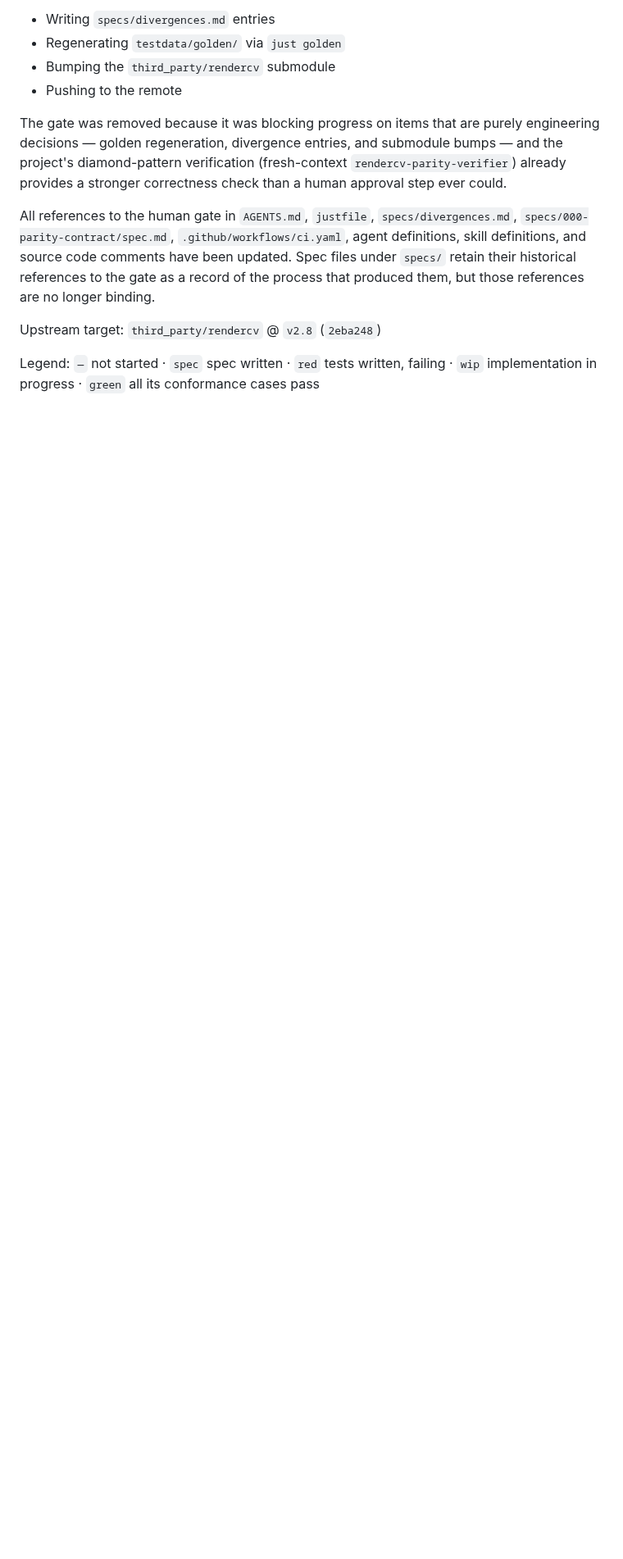
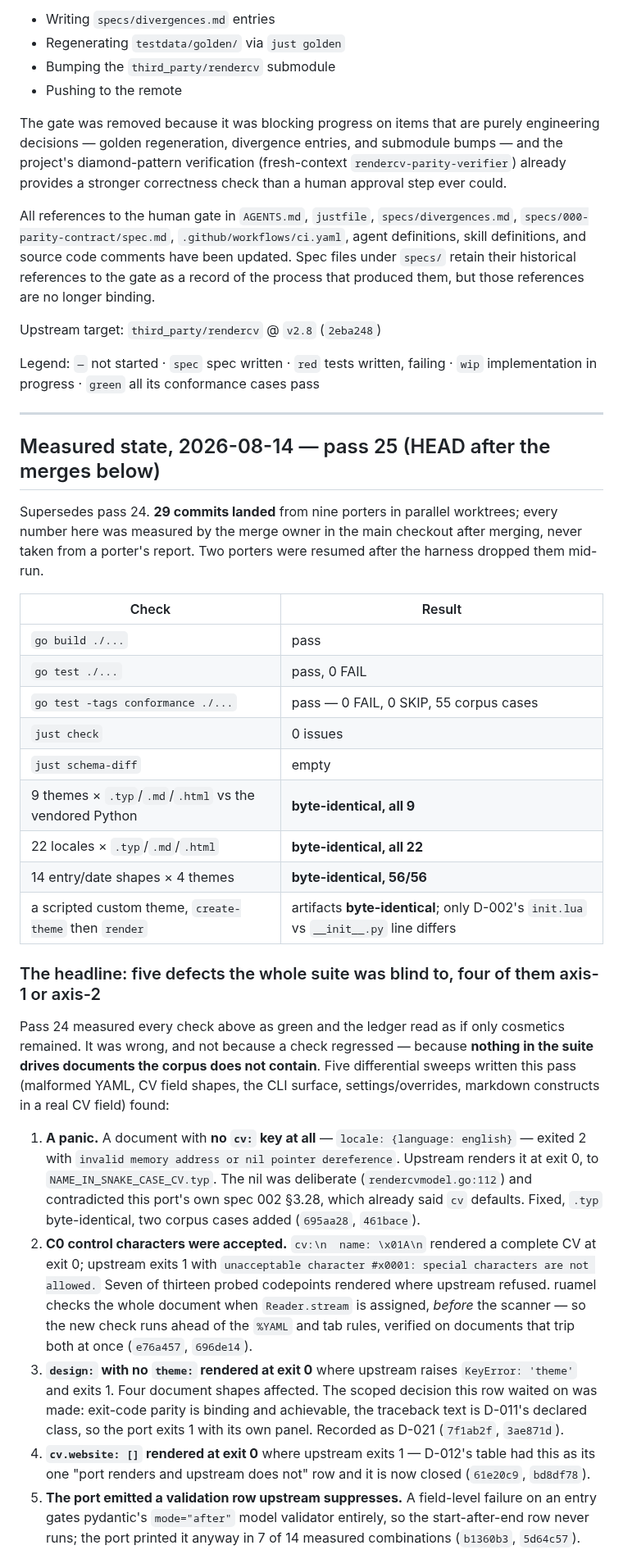
Before and after one commit to nonamecat19/rendercv-go, a Markdown page: specs/STATE.md, the part around one of its changes. Shown at 82% size. Drawn GitHub-style; blank space fills up the shorter version.

```diff
--- a/specs/STATE.md
+++ b/specs/STATE.md
@@ -28,3 +28,51 @@ Upstream target: `third_party/rendercv` @ `v2.8` (`2eba248`)
 
 Legend: `—` not started · `spec` spec written · `red` tests written, failing ·
 `wip` implementation in progress · `green` all its conformance cases pass
+
+---
+
+## Measured state, 2026-08-14 — pass 25 (HEAD after the merges below)
+
+Supersedes pass 24. **29 commits landed** from nine porters in parallel worktrees; every number here
+was measured by the merge owner in the main checkout after merging, never taken from a porter's
+report. Two porters were resumed after the harness dropped them mid-run.
+
+| Check | Result |
+|---|---|
+| `go build ./...` | pass |
+| `go test ./...` | pass, 0 FAIL |
+| `go test -tags conformance ./...` | pass — 0 FAIL, 0 SKIP, 55 corpus cases |
+| `just check` | 0 issues |
+| `just schema-diff` | empty |
+| 9 themes × `.typ`/`.md`/`.html` vs the vendored Python | **byte-identical, all 9** |
+| 22 locales × `.typ`/`.md`/`.html` | **byte-identical, all 22** |
+| 14 entry/date shapes × 4 themes | **byte-identical, 56/56** |
+| a scripted custom theme, `create-theme` then `render` | artifacts **byte-identical**; only D-002's `init.lua` vs `__init__.py` line differs |
+
+### The headline: five defects the whole suite was blind to, four of them axis-1 or axis-2
+
+Pass 24 measured every check above as green and the ledger read as if only cosmetics remained. It
+was wrong, and not because a check regressed — because **nothing in the suite drives documents the
+corpus does not contain**. Five differential sweeps written this pass (malformed YAML, CV field
+shapes, the CLI surface, settings/overrides, markdown constructs in a real CV field) found:
+
+1. **A panic.** A document with **no `cv:` key at all** — `locale: {language: english}` — exited 2
+   with `invalid memory address or nil pointer dereference`. Upstream renders it at exit 0, to
+   `NAME_IN_SNAKE_CASE_CV.typ`. The nil was deliberate (`rendercvmodel.go:112`) and contradicted
+   this port's own spec 002 §3.28, which already said `cv` defaults. Fixed, `.typ` byte-identical,
+   two corpus cases added (`695aa28`, `461bace`).
+2. **C0 control characters were accepted.** `cv:\n  name: \x01A\n` rendered a complete CV at exit
+   0; upstream exits 1 with `unacceptable character #x0001: special characters are not allowed.`
+   Seven of thirteen probed codepoints rendered where upstream refused. ruamel checks the whole
+   document when `Reader.stream` is assigned, *before* the scanner — so the new check runs ahead of
+   the `%YAML` and tab rules, verified on documents that trip both at once (`e76a457`, `696de14`).
+3. **`design:` with no `theme:` rendered at exit 0** where upstream raises `KeyError: 'theme'` and
+   exits 1. Four document shapes affected. The scoped decision this row waited on was made: exit-code
+   parity is binding and achievable, the traceback text is D-011's declared class, so the port exits 1
+   with its own panel. Recorded as D-021 (`7f1ab2f`, `3ae871d`).
+4. **`cv.website: []` rendered at exit 0** where upstream exits 1 — D-012's table had this as its one
+   "port renders and upstream does not" row and it is now closed (`61e20c9`, `bd8df78`).
+5. **The port emitted a validation row upstream suppresses.** A field-level failure on an entry gates
+   pydantic's `mode="after"` model validator entirely, so the start-after-end row never runs; the port
+   printed it anyway in 7 of 14 measured combinations (`b1360b3`, `5d64c57`).
+
```
Also changed, not shown: other parts of specs/STATE.md (+48 -5 lines).
